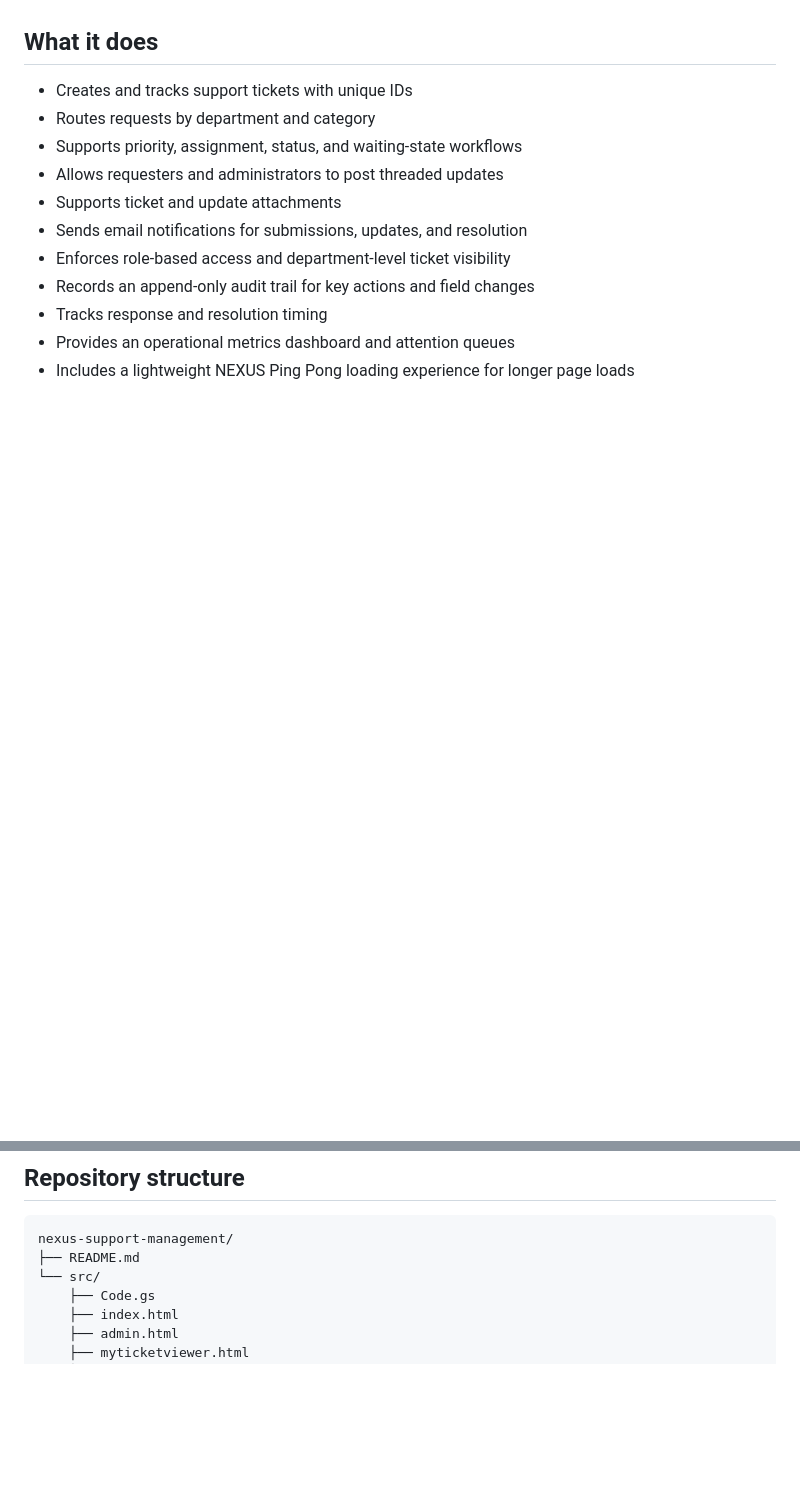
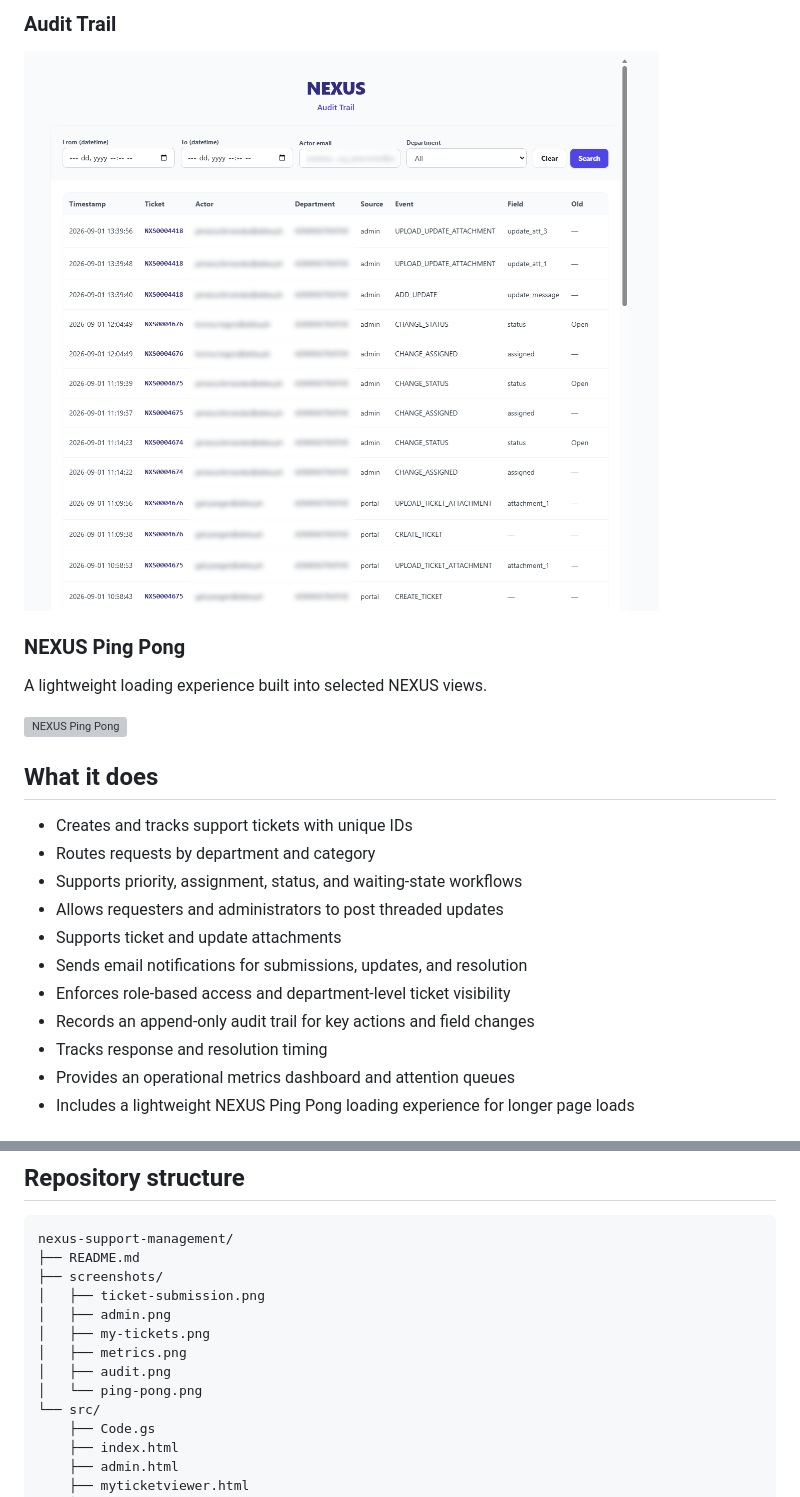
Before and after one commit to enzomigflores/nexus-support-management, a Markdown page: README.md, 2 parts joined by grey strips. Rendered like a GitHub page; blank space fills up the shorter version; grey boxes are pictures that could not be loaded.

Commit message:
Add interface previews to README

````diff
--- a/README.md
+++ b/README.md
@@ -6,3 +21,11 @@ It was designed as a practical business system rather than a standalone demo. Th
+### Audit Trail
+![NEXUS Audit Trail](screenshots/audit.png)
+
+### NEXUS Ping Pong
+
+A lightweight loading experience built into selected NEXUS views.
+
+![NEXUS Ping Pong](screenshots/ping-pong.png)
 
 ## What it does
 
@@ -101,6 +124,13 @@ NEXUS tracks several workflow events beyond basic ticket status changes, includi
 ```text
 nexus-support-management/
 ├── README.md
+├── screenshots/
+│   ├── ticket-submission.png
+│   ├── admin.png
+│   ├── my-tickets.png
+│   ├── metrics.png
+│   ├── audit.png
+│   └── ping-pong.png
 └── src/
     ├── Code.gs
     ├── index.html
````
Also changed, not shown: other parts of README.md (+15 -0 lines).
